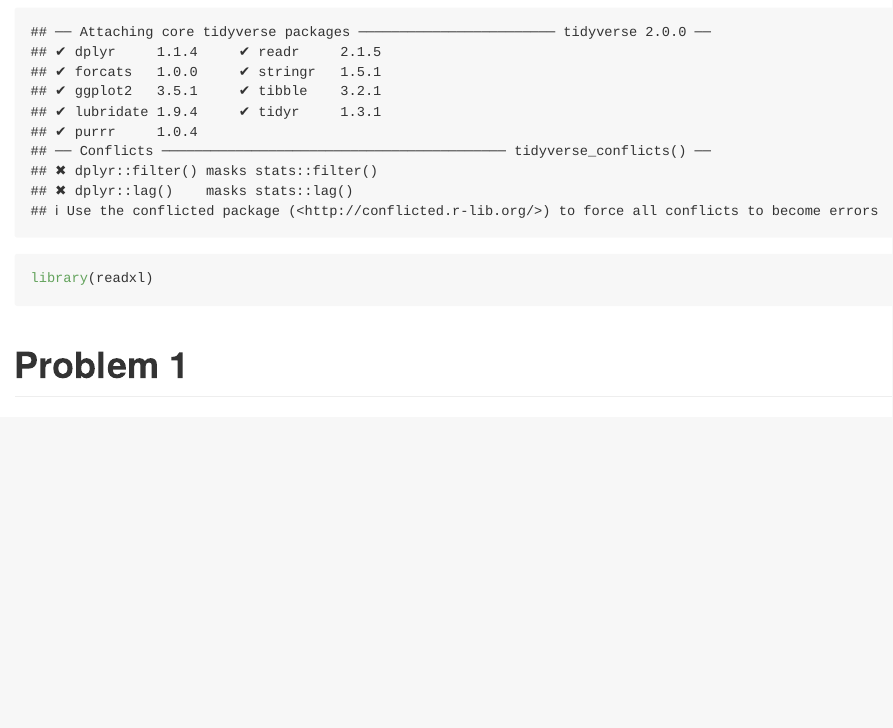
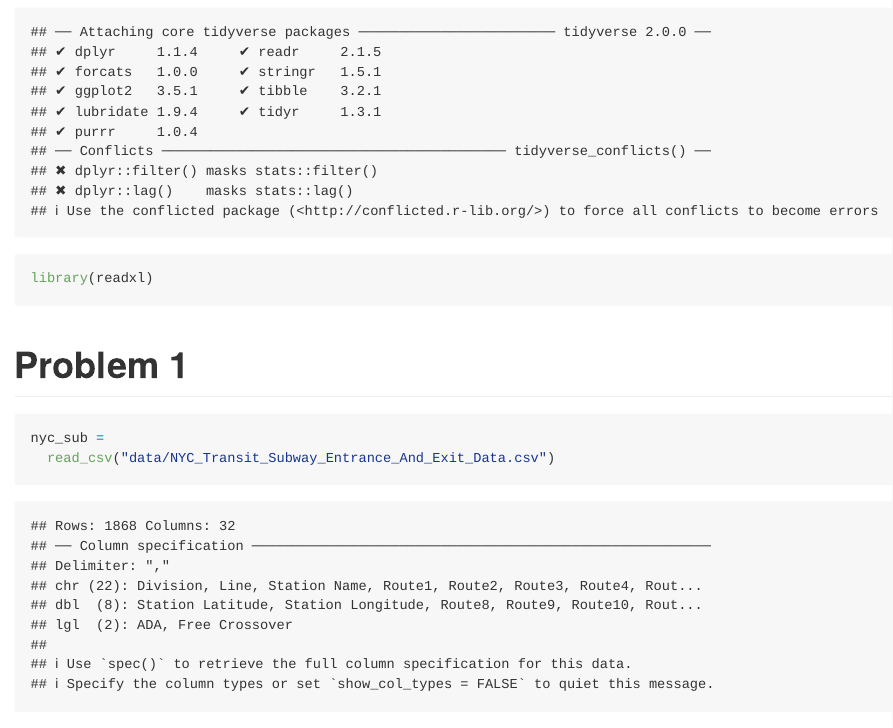
Before and after one commit to yancattt/p8105_hw2_yl5505, an R Markdown document (p8105_hw2_yl5505.Rmd): the page in a window 1100 px wide, from 300 px down. Rendered offline with R 4.5, knitr and Pandoc, with nearby package versions.

Commit message:
import csv file, changed column, clean name

````diff
--- a/p8105_hw2_yl5505.Rmd
+++ b/p8105_hw2_yl5505.Rmd
@@ -13,5 +13,6 @@ library(readxl)
 
 # Problem 1
 ```{r}
-
+nyc_sub =
+  read_csv("data/NYC_Transit_Subway_Entrance_And_Exit_Data.csv")
 ```
````
Also changed, not shown: p8105_hw2_yl5505.md (added), 1 other file.
